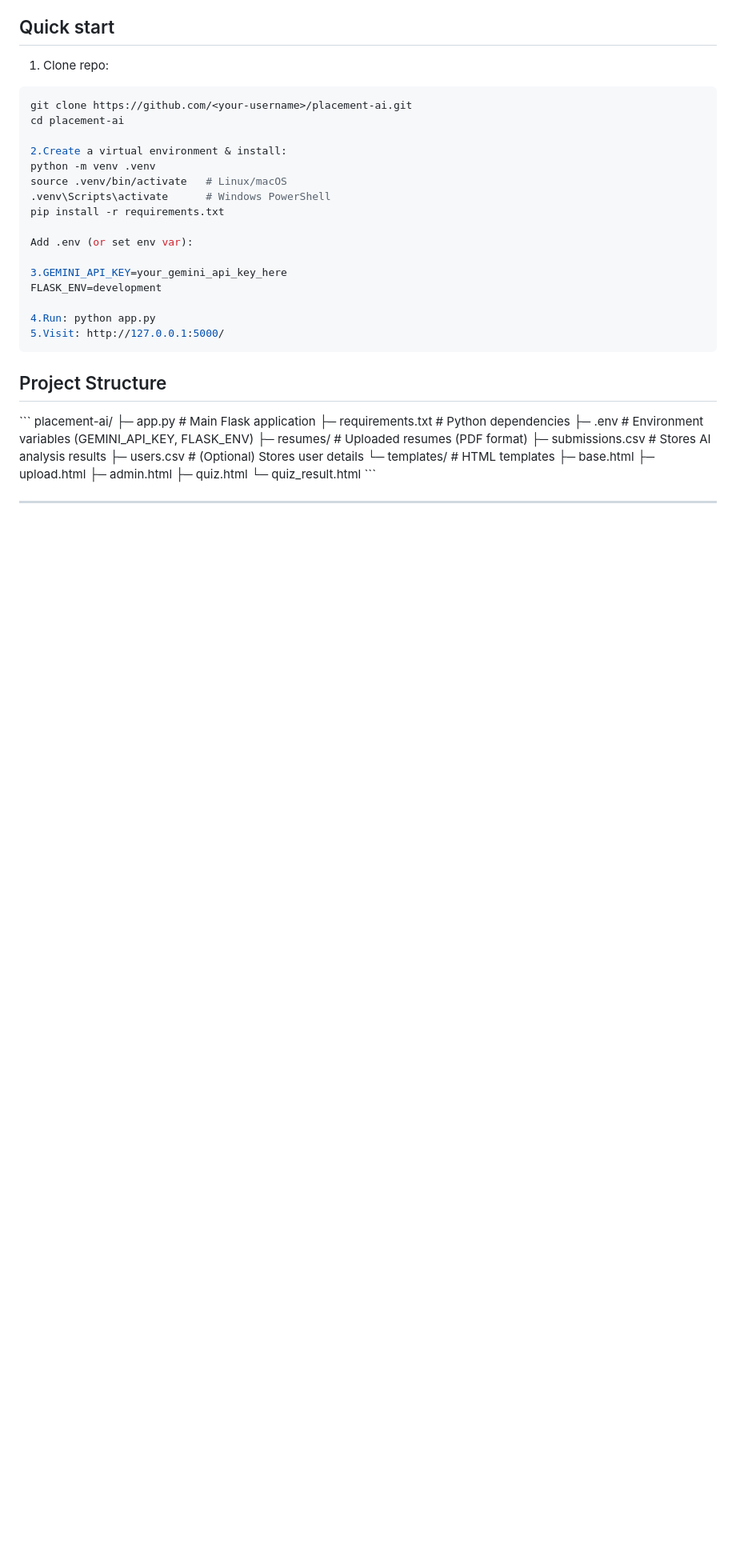
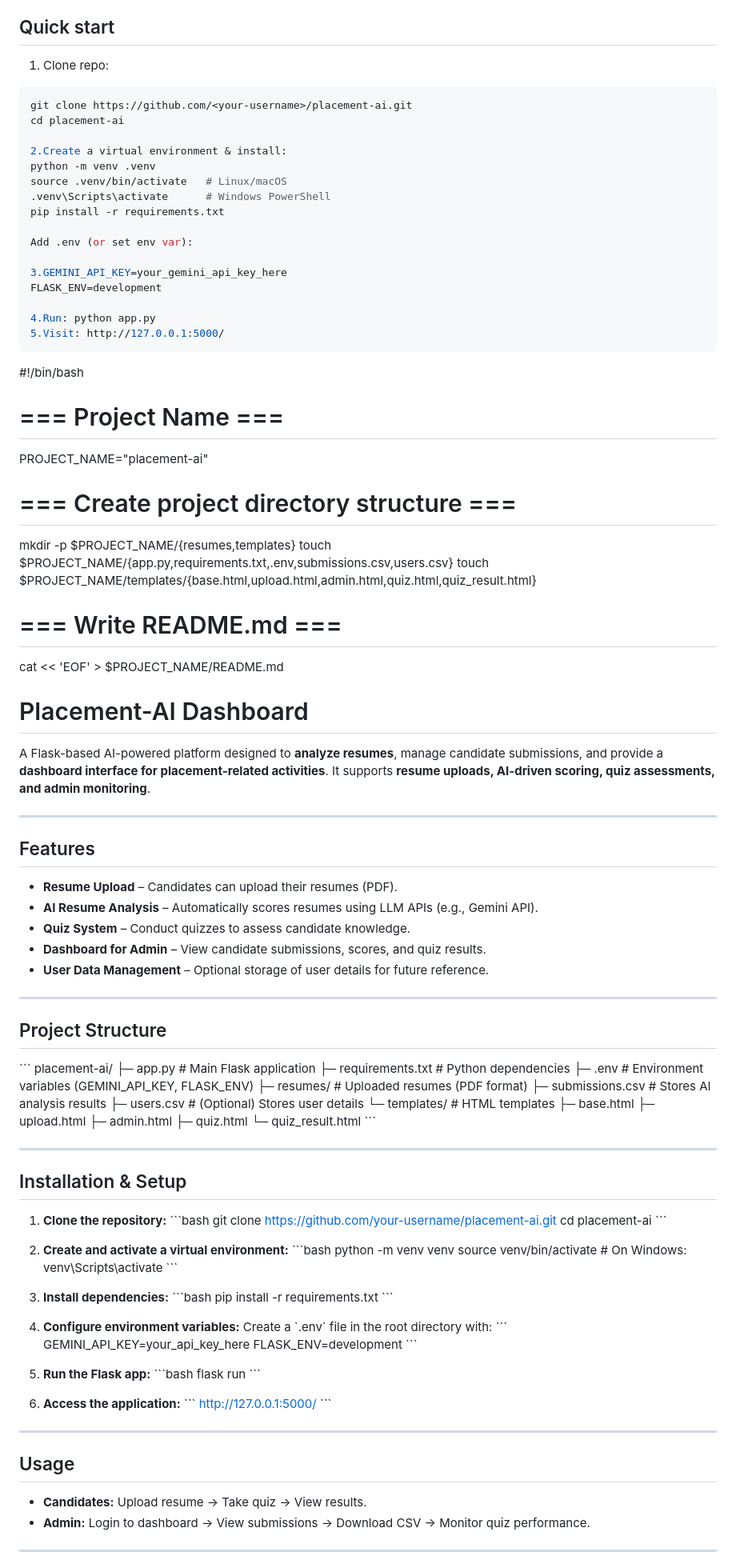
Before and after one commit to SujalSinha12012005/placement_ai_full-final, a Markdown page: README.md, the part around one of its changes. Shown at 80% size. Rendered like a GitHub page; blank space fills up the shorter version.

````diff
--- a/README.md
+++ b/README.md
@@ -144,6 +144,34 @@ FLASK_ENV=development
 5.Visit: http://127.0.0.1:5000/
 ```
 
+#!/bin/bash
+
+# === Project Name ===
+PROJECT_NAME="placement-ai"
+
+# === Create project directory structure ===
+mkdir -p $PROJECT_NAME/{resumes,templates}
+touch $PROJECT_NAME/{app.py,requirements.txt,.env,submissions.csv,users.csv}
+touch $PROJECT_NAME/templates/{base.html,upload.html,admin.html,quiz.html,quiz_result.html}
+
+# === Write README.md ===
+cat << 'EOF' > $PROJECT_NAME/README.md
+# Placement-AI Dashboard
+
+A Flask-based AI-powered platform designed to **analyze resumes**, manage candidate submissions, and provide a **dashboard interface for placement-related activities**. It supports **resume uploads, AI-driven scoring, quiz assessments, and admin monitoring**.
+
+---
+
+## Features
+
+- **Resume Upload** – Candidates can upload their resumes (PDF).
+- **AI Resume Analysis** – Automatically scores resumes using LLM APIs (e.g., Gemini API).
+- **Quiz System** – Conduct quizzes to assess candidate knowledge.
+- **Dashboard for Admin** – View candidate submissions, scores, and quiz results.
+- **User Data Management** – Optional storage of user details for future reference.
+
+---
+
 ## Project Structure
 
 \`\`\`
@@ -163,3 +191,49 @@ placement-ai/
 \`\`\`
 
 ---
+
+## Installation & Setup
+
+1. **Clone the repository:**
+   \`\`\`bash
+   git clone https://github.com/your-username/placement-ai.git
+   cd placement-ai
+   \`\`\`
+
+2. **Create and activate a virtual environment:**
+   \`\`\`bash
+   python -m venv venv
+   source venv/bin/activate  # On Windows: venv\Scripts\activate
+   \`\`\`
+
+3. **Install dependencies:**
+   \`\`\`bash
+   pip install -r requirements.txt
+   \`\`\`
+
+4. **Configure environment variables:**
+   Create a \`.env\` file in the root directory with:
+   \`\`\`
+   GEMINI_API_KEY=your_api_key_here
+   FLASK_ENV=development
+   \`\`\`
+
+5. **Run the Flask app:**
+   \`\`\`bash
+   flask run
+   \`\`\`
+
+6. **Access the application:**
+   \`\`\`
+   http://127.0.0.1:5000/
+   \`\`\`
+
+---
+
+## Usage
+
+- **Candidates:** Upload resume → Take quiz → View results.
+- **Admin:** Login to dashboard → View submissions → Download CSV → Monitor quiz performance.
+
+---
+
````
Also changed, not shown: other parts of README.md (+22 -0 lines).
